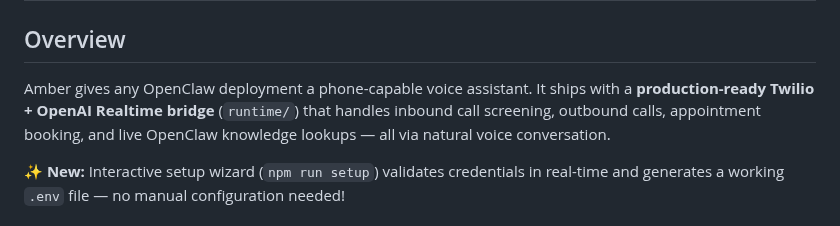
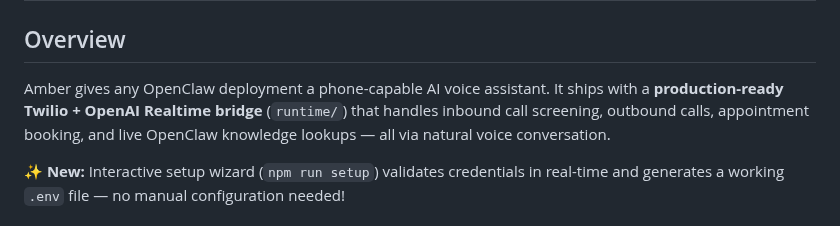
Before and after one commit to batthis/amber-openclaw-voice-agent, a Markdown page: SKILL.md, the part around the change. GitHub-like rendering.

```diff
--- a/SKILL.md
+++ b/SKILL.md
@@ -10,7 +10,7 @@ metadata: {"openclaw":{"emoji":"☎️","requires":{"env":["TWILIO_ACCOUNT_SID",
 
 ## Overview
 
-Amber gives any OpenClaw deployment a phone-capable voice assistant. It ships with a **production-ready Twilio + OpenAI Realtime bridge** (`runtime/`) that handles inbound call screening, outbound calls, appointment booking, and live OpenClaw knowledge lookups — all via natural voice conversation.
+Amber gives any OpenClaw deployment a phone-capable AI voice assistant. It ships with a **production-ready Twilio + OpenAI Realtime bridge** (`runtime/`) that handles inbound call screening, outbound calls, appointment booking, and live OpenClaw knowledge lookups — all via natural voice conversation.
 
 **✨ New:** Interactive setup wizard (`npm run setup`) validates credentials in real-time and generates a working `.env` file — no manual configuration needed!
 
```
